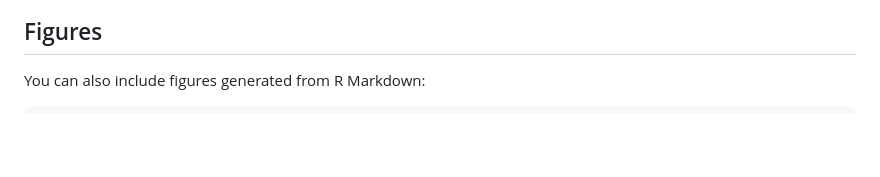
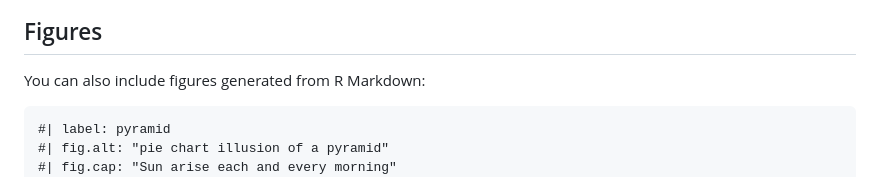
Before and after one commit to joelnitta/crowdin-test-rmd, a Markdown page: ja/episodes/introduction.md, the part around the change. Drawn GitHub-style; blank space fills up the shorter version.

Commit message:
New translations introduction.md (Japanese)

````diff
--- a/ja/episodes/introduction.md
+++ b/ja/episodes/introduction.md
@@ -73,7 +73,10 @@ You can add a line with at least three colons and a `solution` tag.
 
 You can also include figures generated from R Markdown:
 
-```{r pyramid, fig.alt = "pie chart illusion of a pyramid", fig.cap = "Sun arise each and every morning"}
+```{r pyramid}
+#| label: pyramid
+#| fig.alt: "pie chart illusion of a pyramid"
+#| fig.cap: "Sun arise each and every morning"
 pie(
   c(Sky = 78, "Sunny side of pyramid" = 17, "Shady side of pyramid" = 5),
   init.angle = 315,
````
